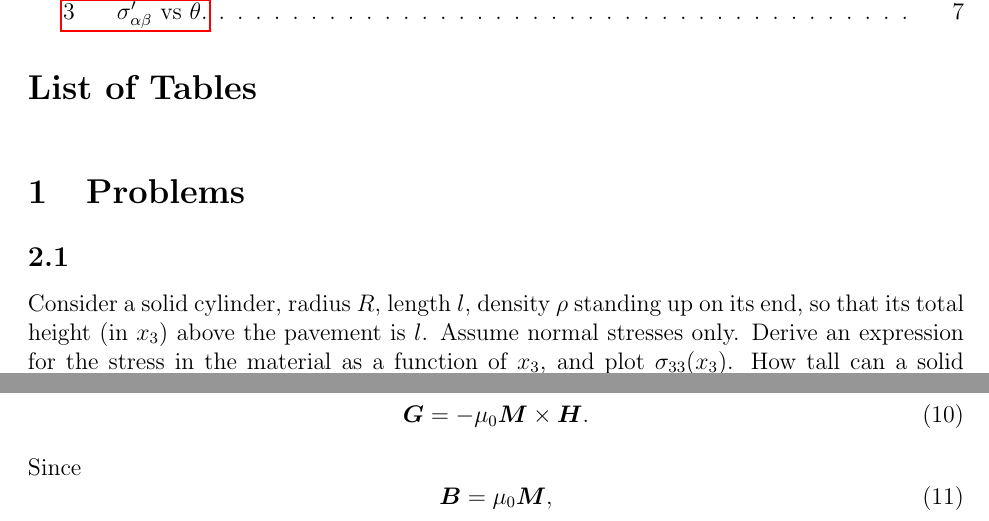
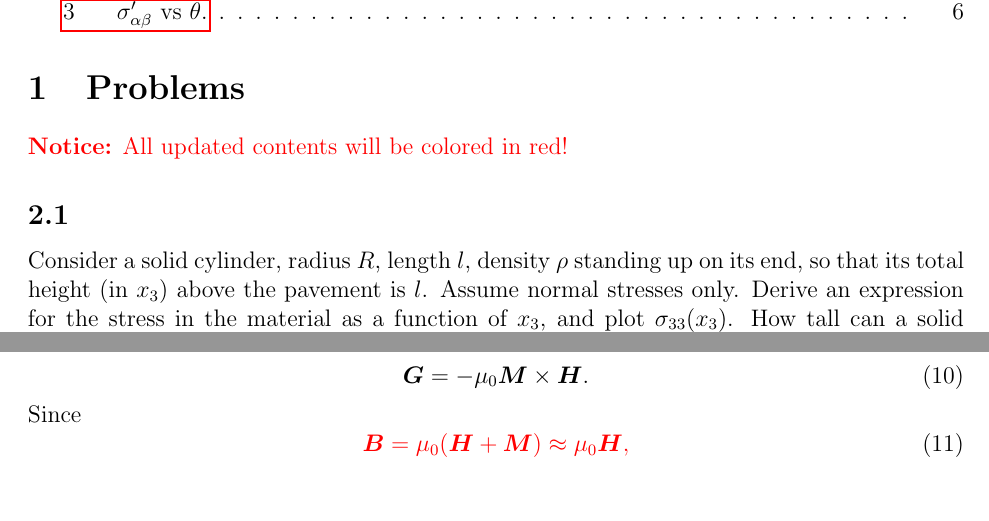
Before and after one commit to singularitti/MSAE-E4215, a LaTeX problem sheet (HW 3/hw3 solutions.tex): two parts of pages 1 and 2 of 10 before the commit and two parts of pages 1 and 2 of 9 after it, joined at a grey line, cut so that both start at the same text. Compiled offline with pdfLaTeX.

```diff
--- a/HW 3/hw3 solutions.tex
+++ b/HW 3/hw3 solutions.tex
@@ -15,6 +15,7 @@
 \usepackage{booktabs}
 \usepackage{bm}
 \usepackage[autostyle]{csquotes}
+\usepackage{xcolor}
 
 \titleformat{\subsection}
   {\normalfont\large\bfseries}{}{0em}{}
@@ -35,9 +36,9 @@
 
 \tableofcontents
 \listoffigures
-\listoftables
 
 \section{Problems}
+{\color{red} \textbf{Notice:} All updated contents will be colored in red!}
 \subsection{2.1}
 Consider a solid cylinder, radius $R$, length $l$, density $\rho$ standing up on its end,
 so that its total height (in $x_3$) above the pavement is $l$. Assume normal stresses only.
@@ -97,7 +98,7 @@
 \end{equation}
 Since
 \begin{equation}
-	\bm{B} = \mu_{0} \bm{M},
+	{\color{red} \bm{B} = \mu_{0} (\bm{H} + \bm{M}) \approx \mu_{0} \bm{H},}
 \end{equation}
 And the magnetic field, $\bm{B}$, is initially orthogonal to the magnetization, $\bm{M}$,
 of the sphere, the magnitude of $\bm{G}$ is
```
